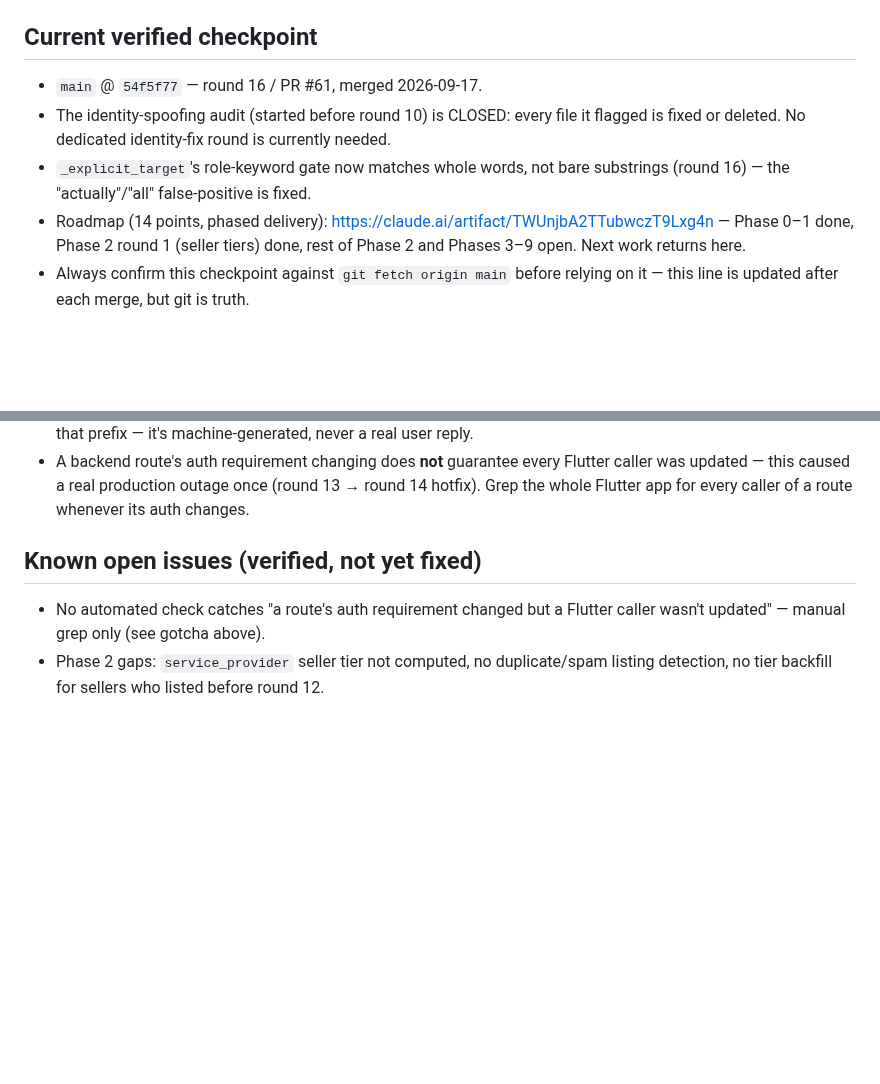
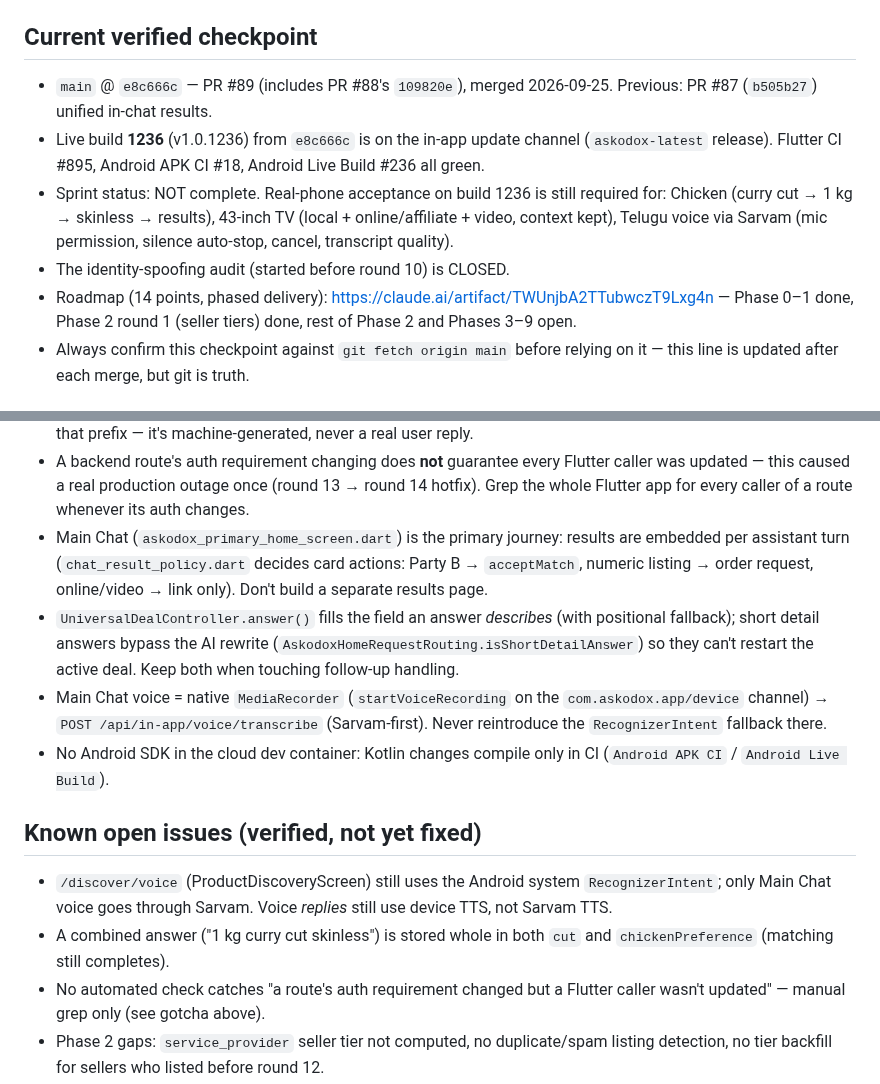
Before and after one commit to podx-bot/askodox, a Markdown page: CLAUDE.md, 2 parts joined by grey strips. Drawn GitHub-style; blank space fills up the shorter version.

Commit message:
docs: update CLAUDE.md checkpoint to main @ e8c666c (PR #89)
Records the merged checkpoint and live build 1236, the still-open
real-phone acceptance gates, the gotchas from PRs #87/#88/#89 (in-chat
results policy, semantic answer slotting, Sarvam Main Chat voice, CI-only
Kotlin compile) and the remaining known voice/slotting gaps.

Co-Authored-By: Claude Opus 5.5 <noreply@anthropic.com>
Claude-Session: https://claude.ai/code/session_01CoMU9W5RiW1oPL7D9NubpX

```diff
--- a/CLAUDE.md
+++ b/CLAUDE.md
@@ -7,15 +7,19 @@ with the actual repo or `git log`/`git show origin/main`, the repo wins — fix
 this file, don't trust it blindly.
 
 ## Current verified checkpoint
-- `main` @ `54f5f77` — round 16 / PR #61, merged 2026-09-17.
-- The identity-spoofing audit (started before round 10) is CLOSED: every
-  file it flagged is fixed or deleted. No dedicated identity-fix round is
-  currently needed.
-- `_explicit_target`'s role-keyword gate now matches whole words, not bare
-  substrings (round 16) — the "actually"/"all" false-positive is fixed.
+- `main` @ `e8c666c` — PR #89 (includes PR #88's `109820e`), merged
+  2026-09-25. Previous: PR #87 (`b505b27`) unified in-chat results.
+- Live build **1236** (v1.0.1236) from `e8c666c` is on the in-app update
+  channel (`askodox-latest` release). Flutter CI #895, Android APK CI #18,
+  Android Live Build #236 all green.
+- Sprint status: NOT complete. Real-phone acceptance on build 1236 is still
+  required for: Chicken (curry cut → 1 kg → skinless → results), 43-inch TV
+  (local + online/affiliate + video, context kept), Telugu voice via Sarvam
+  (mic permission, silence auto-stop, cancel, transcript quality).
+- The identity-spoofing audit (started before round 10) is CLOSED.
 - Roadmap (14 points, phased delivery): https://claude.ai/artifact/TWUnjbA2TTubwczT9Lxg4n
   — Phase 0–1 done, Phase 2 round 1 (seller tiers) done, rest of Phase 2 and
-  Phases 3–9 open. Next work returns here.
+  Phases 3–9 open.
 - Always confirm this checkpoint against `git fetch origin main` before
   relying on it — this line is updated after each merge, but git is truth.
 
@@ -63,8 +67,26 @@ this file, don't trust it blindly.
   Flutter caller was updated — this caused a real production outage once
   (round 13 → round 14 hotfix). Grep the whole Flutter app for every
   caller of a route whenever its auth changes.
+- Main Chat (`askodox_primary_home_screen.dart`) is the primary journey:
+  results are embedded per assistant turn (`chat_result_policy.dart` decides
+  card actions: Party B → `acceptMatch`, numeric listing → order request,
+  online/video → link only). Don't build a separate results page.
+- `UniversalDealController.answer()` fills the field an answer *describes*
+  (with positional fallback); short detail answers bypass the AI rewrite
+  (`AskodoxHomeRequestRouting.isShortDetailAnswer`) so they can't restart the
+  active deal. Keep both when touching follow-up handling.
+- Main Chat voice = native `MediaRecorder` (`startVoiceRecording` on the
+  `com.askodox.app/device` channel) → `POST /api/in-app/voice/transcribe`
+  (Sarvam-first). Never reintroduce the `RecognizerIntent` fallback there.
+- No Android SDK in the cloud dev container: Kotlin changes compile only in
+  CI (`Android APK CI` / `Android Live Build`).
 
 ## Known open issues (verified, not yet fixed)
+- `/discover/voice` (ProductDiscoveryScreen) still uses the Android system
+  `RecognizerIntent`; only Main Chat voice goes through Sarvam. Voice
+  *replies* still use device TTS, not Sarvam TTS.
+- A combined answer ("1 kg curry cut skinless") is stored whole in both
+  `cut` and `chickenPreference` (matching still completes).
 - No automated check catches "a route's auth requirement changed but a
   Flutter caller wasn't updated" — manual grep only (see gotcha above).
 - Phase 2 gaps: `service_provider` seller tier not computed, no
```
